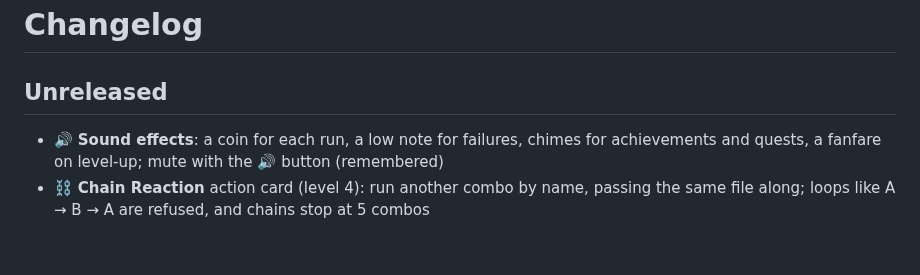
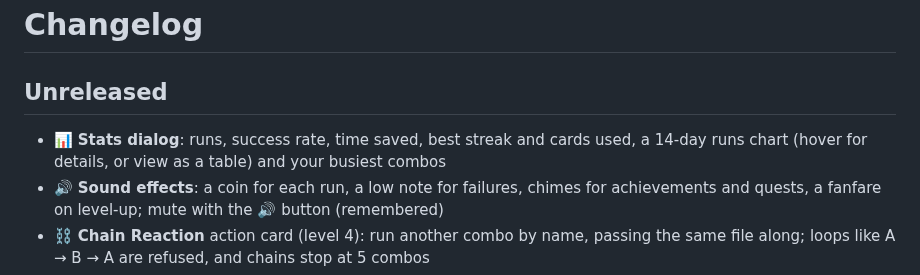
Before and after one commit to Necromancervbh/Flowforge-, a Markdown page: CHANGELOG.md, the part around the change. Drawn GitHub-style; blank space fills up the shorter version.

```diff
--- a/CHANGELOG.md
+++ b/CHANGELOG.md
@@ -2,6 +2,7 @@
 
 ## Unreleased
 
+- 📊 **Stats dialog**: runs, success rate, time saved, best streak and cards used, a 14-day runs chart (hover for details, or view as a table) and your busiest combos
 - 🔊 **Sound effects**: a coin for each run, a low note for failures, chimes for achievements and quests, a fanfare on level-up; mute with the 🔊 button (remembered)
 - ⛓️ **Chain Reaction** action card (level 4): run another combo by name, passing the same file along; loops like A → B → A are refused, and chains stop at 5 combos
 - 💤 **Away From Keyboard** trigger card (level 3): fires when you've been away N minutes, or when you come back, with `{{idle.awayFor}}`
```
Also changed, not shown: README.md (+6 -0 lines), docs/screenshots/stats.png (added), 7 other files.
